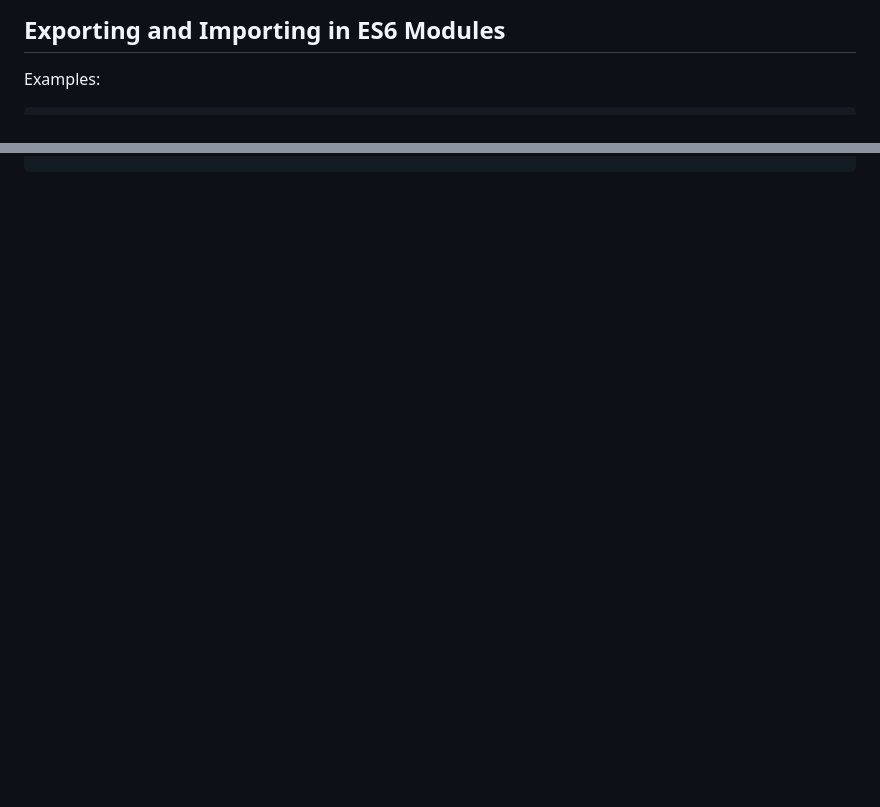
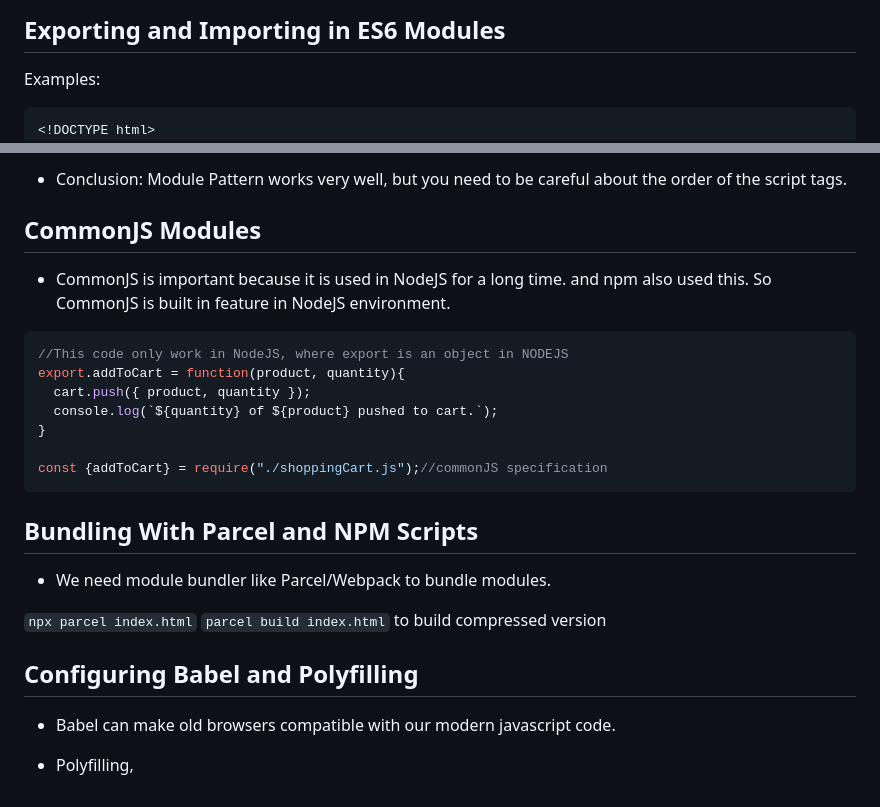
Before and after one commit to YellowMinionPlannet/Notes, a Markdown page: Udemy_Jonas_Javascript/Udemy_Jonas_Javascript.md, 2 parts joined by grey strips. Rendered like a GitHub page; blank space fills up the shorter version.

````diff
--- a/Udemy_Jonas_Javascript/Udemy_Jonas_Javascript.md
+++ b/Udemy_Jonas_Javascript/Udemy_Jonas_Javascript.md
@@ -1519,6 +1519,7 @@ showDice(dice);
 Examples:
 
 ```html
+<!DOCTYPE html>
 <html lang="en">
   <head>
     <meta charset="utf-8" />
@@ -1584,0 +1659,28 @@ export default function(product, quantity){
+- Conclusion: Module Pattern works very well, but you need to be careful about the order of the script tags.
+
+## CommonJS Modules
+
+- CommonJS is important because it is used in NodeJS for a long time. and npm also used this. So CommonJS is built in feature in NodeJS environment.
+
+```js
+//This code only work in NodeJS, where export is an object in NODEJS
+export.addToCart = function(product, quantity){
+  cart.push({ product, quantity });
+  console.log(`${quantity} of ${product} pushed to cart.`);
+}
+
+const {addToCart} = require("./shoppingCart.js");//commonJS specification
+```
+
+## Bundling With Parcel and NPM Scripts
+
+- We need module bundler like Parcel/Webpack to bundle modules.
+
+`npx parcel index.html`
+`parcel build index.html` to build compressed version
+
+## Configuring Babel and Polyfilling
+
+- Babel can make old browsers compatible with our modern javascript code.
+
+- Polyfilling,
````
Also changed, not shown: other parts of Udemy_Jonas_Javascript/Udemy_Jonas_Javascript.md (+81 -8 lines).
